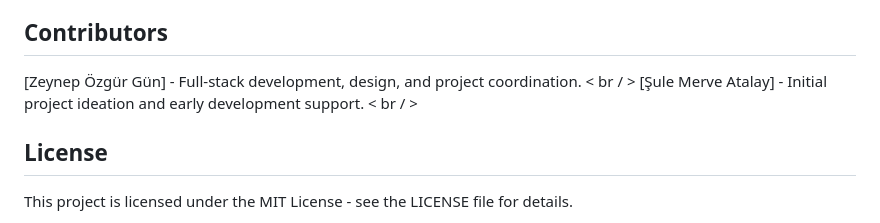
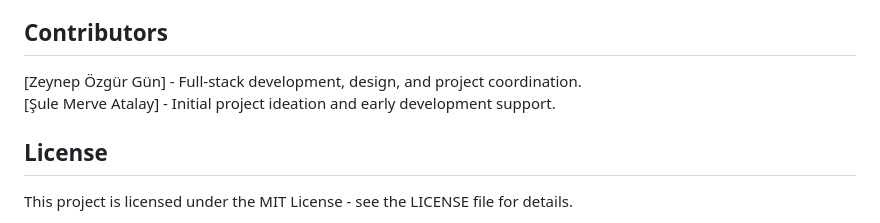
Before and after one commit to zeynepozgurgun/fit_life, a Markdown page: README.md, the part around the change. Drawn GitHub-style.

```diff
--- a/README.md
+++ b/README.md
@@ -58,8 +58,8 @@ Technical Skills: Developing cross-platform mobile apps with Flutter, using Fire
 Professional Skills: Improved time management, communication with team members, and problem-solving in a real-world development environment.
 
 ## Contributors
-[Zeynep Özgür Gün] - Full-stack development, design, and project coordination. < br / >
-[Şule Merve Atalay] - Initial project ideation and early development support. < br / >
+[Zeynep Özgür Gün] - Full-stack development, design, and project coordination.<br/>
+[Şule Merve Atalay] - Initial project ideation and early development support.
 
 ## License
 This project is licensed under the MIT License - see the LICENSE file for details.
```
